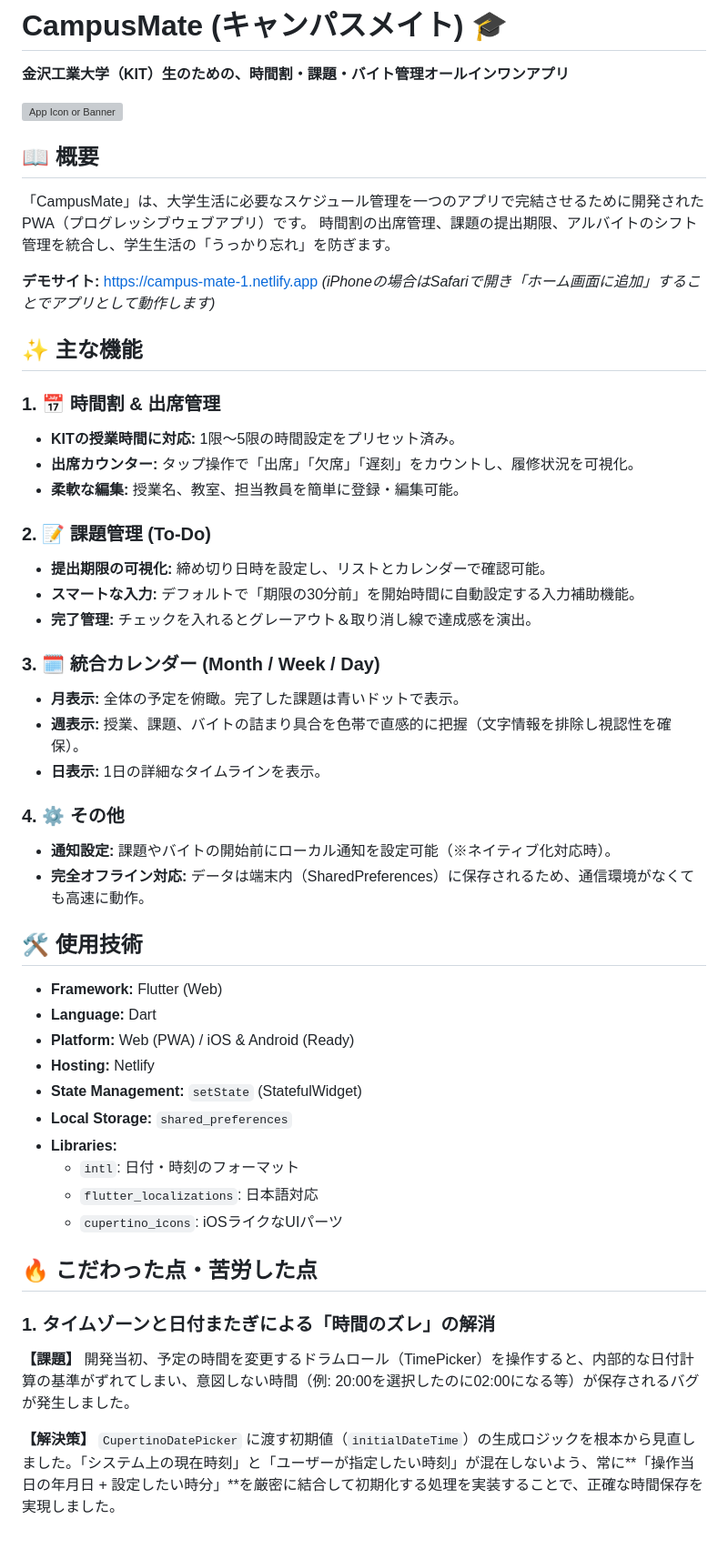
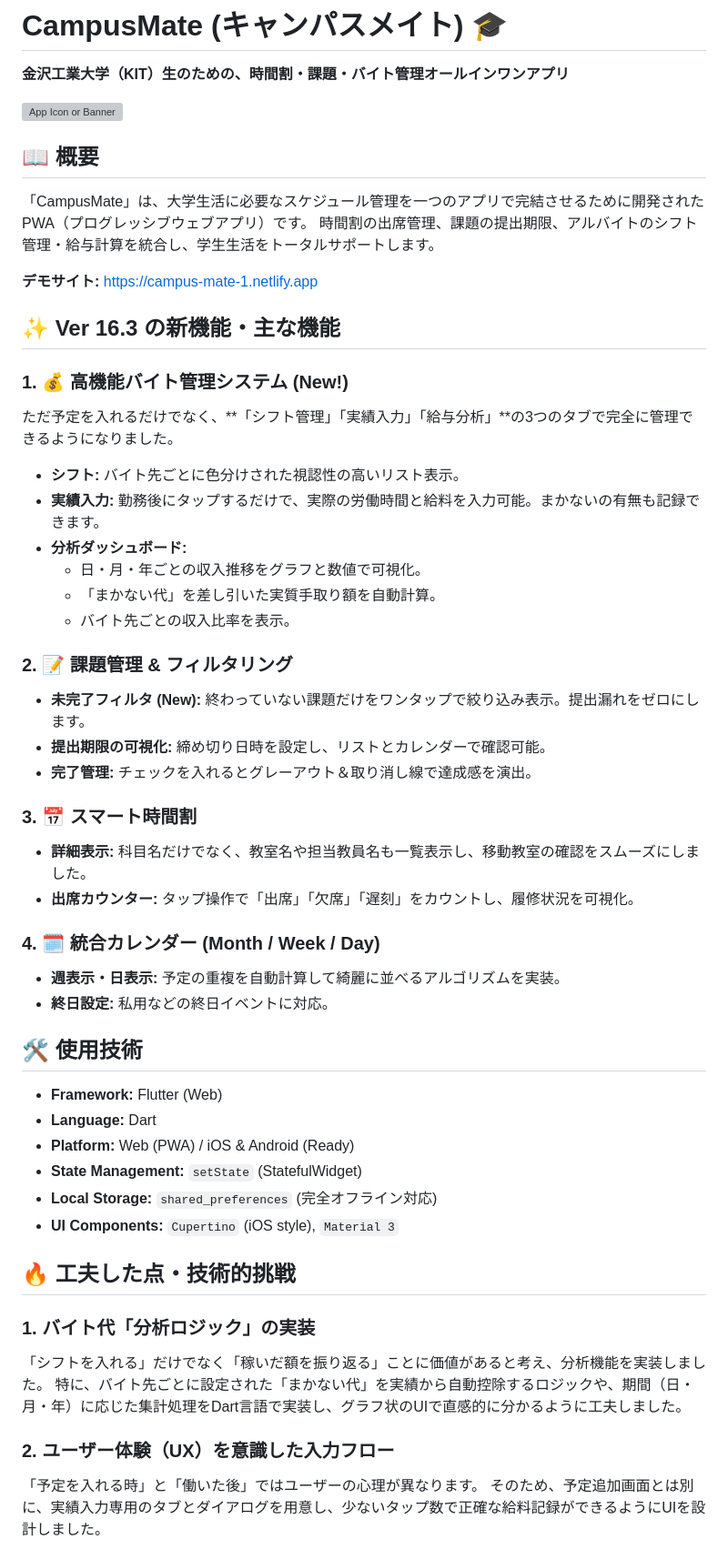
Before and after one commit to yuki566/campus-mate, a Markdown page: README.md, the part around one of its changes. Shown at 91% size. GitHub-like rendering; grey boxes are pictures that could not be loaded.

Commit message:
Update README docs for Ver 16.3

```diff
--- a/README.md
+++ b/README.md
@@ -5,50 +5,49 @@
 ## 📖 概要
 「CampusMate」は、大学生活に必要なスケジュール管理を一つのアプリで完結させるために開発されたPWA（プログレッシブウェブアプリ）です。
-時間割の出席管理、課題の提出期限、アルバイトのシフト管理を統合し、学生生活の「うっかり忘れ」を防ぎます。
+時間割の出席管理、課題の提出期限、アルバイトのシフト管理・給与計算を統合し、学生生活をトータルサポートします。
 
 **デモサイト:** [https://campus-mate-1.netlify.app](https://campus-mate-1.netlify.app)
-*(iPhoneの場合はSafariで開き「ホーム画面に追加」することでアプリとして動作します)*
 
-## ✨ 主な機能
+## ✨ Ver 16.3 の新機能・主な機能
 
-### 1. 📅 時間割 & 出席管理
-* **KITの授業時間に対応:** 1限〜5限の時間設定をプリセット済み。
-* **出席カウンター:** タップ操作で「出席」「欠席」「遅刻」をカウントし、履修状況を可視化。
-* **柔軟な編集:** 授業名、教室、担当教員を簡単に登録・編集可能。
+### 1. 💰 高機能バイト管理システム (New!)
+ただ予定を入れるだけでなく、**「シフト管理」「実績入力」「給与分析」**の3つのタブで完全に管理できるようになりました。
+* **シフト:** バイト先ごとに色分けされた視認性の高いリスト表示。
+* **実績入力:** 勤務後にタップするだけで、実際の労働時間と給料を入力可能。まかないの有無も記録できます。
+* **分析ダッシュボード:**
+    * 日・月・年ごとの収入推移をグラフと数値で可視化。
+    * 「まかない代」を差し引いた実質手取り額を自動計算。
+    * バイト先ごとの収入比率を表示。
 
-### 2. 📝 課題管理 (To-Do)
+### 2. 📝 課題管理 & フィルタリング
+* **未完了フィルタ (New):** 終わっていない課題だけをワンタップで絞り込み表示。提出漏れをゼロにします。
 * **提出期限の可視化:** 締め切り日時を設定し、リストとカレンダーで確認可能。
-* **スマートな入力:** デフォルトで「期限の30分前」を開始時間に自動設定する入力補助機能。
 * **完了管理:** チェックを入れるとグレーアウト＆取り消し線で達成感を演出。
 
-### 3. 🗓 統合カレンダー (Month / Week / Day)
-* **月表示:** 全体の予定を俯瞰。完了した課題は青いドットで表示。
-* **週表示:** 授業、課題、バイトの詰まり具合を色帯で直感的に把握（文字情報を排除し視認性を確保）。
-* **日表示:** 1日の詳細なタイムラインを表示。
+### 3. 📅 スマート時間割
+* **詳細表示:** 科目名だけでなく、教室名や担当教員名も一覧表示し、移動教室の確認をスムーズにしました。
+* **出席カウンター:** タップ操作で「出席」「欠席」「遅刻」をカウントし、履修状況を可視化。
 
-### 4. ⚙️ その他
-* **通知設定:** 課題やバイトの開始前にローカル通知を設定可能（※ネイティブ化対応時）。
-* **完全オフライン対応:** データは端末内（SharedPreferences）に保存されるため、通信環境がなくても高速に動作。
+### 4. 🗓 統合カレンダー (Month / Week / Day)
+* **週表示・日表示:** 予定の重複を自動計算して綺麗に並べるアルゴリズムを実装。
+* **終日設定:** 私用などの終日イベントに対応。
 
 ## 🛠 使用技術
 
 * **Framework:** Flutter (Web)
 * **Language:** Dart
 * **Platform:** Web (PWA) / iOS & Android (Ready)
-* **Hosting:** Netlify
 * **State Management:** `setState` (StatefulWidget)
-* **Local Storage:** `shared_preferences`
-* **Libraries:**
-    * `intl`: 日付・時刻のフォーマット
-    * `flutter_localizations`: 日本語対応
-    * `cupertino_icons`: iOSライクなUIパーツ
+* **Local Storage:** `shared_preferences` (完全オフライン対応)
+* **UI Components:** `Cupertino` (iOS style), `Material 3`
 
-## 🔥 こだわった点・苦労した点
+## 🔥 工夫した点・技術的挑戦
 
-### 1. タイムゾーンと日付またぎによる「時間のズレ」の解消
-**【課題】**
-開発当初、予定の時間を変更するドラムロール（TimePicker）を操作すると、内部的な日付計算の基準がずれてしまい、意図しない時間（例: 20:00を選択したのに02:00になる等）が保存されるバグが発生しました。
+### 1. バイト代「分析ロジック」の実装
+「シフトを入れる」だけでなく「稼いだ額を振り返る」ことに価値があると考え、分析機能を実装しました。
+特に、バイト先ごとに設定された「まかない代」を実績から自動控除するロジックや、期間（日・月・年）に応じた集計処理をDart言語で実装し、グラフ状のUIで直感的に分かるように工夫しました。
 
-**【解決策】**
-`CupertinoDatePicker` に渡す初期値（`initialDateTime`）の生成ロジックを根本から見直しました。「システム上の現在時刻」と「ユーザーが指定したい時刻」が混在しないよう、常に**「操作当日の年月日 + 設定したい時分」**を厳密に結合して初期化する処理を実装することで、正確な時間保存を実現しました。
+### 2. ユーザー体験（UX）を意識した入力フロー
+「予定を入れる時」と「働いた後」ではユーザーの心理が異なります。
+そのため、予定追加画面とは別に、実績入力専用のタブとダイアログを用意し、少ないタップ数で正確な給料記録ができるようにUIを設計しました。
 
```
Also changed, not shown: other parts of README.md (+3 -12 lines).
